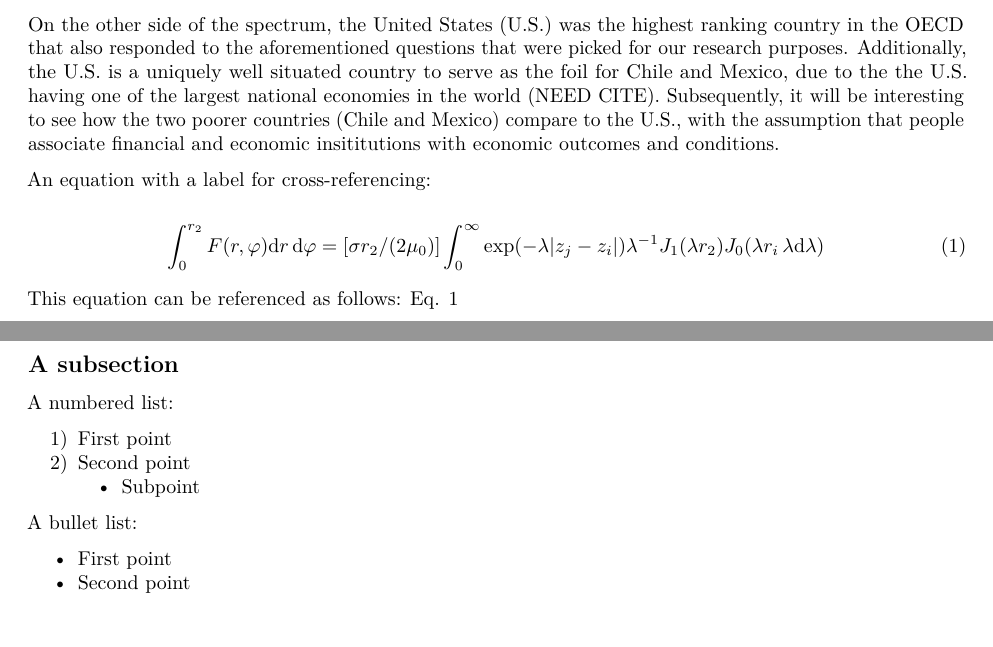
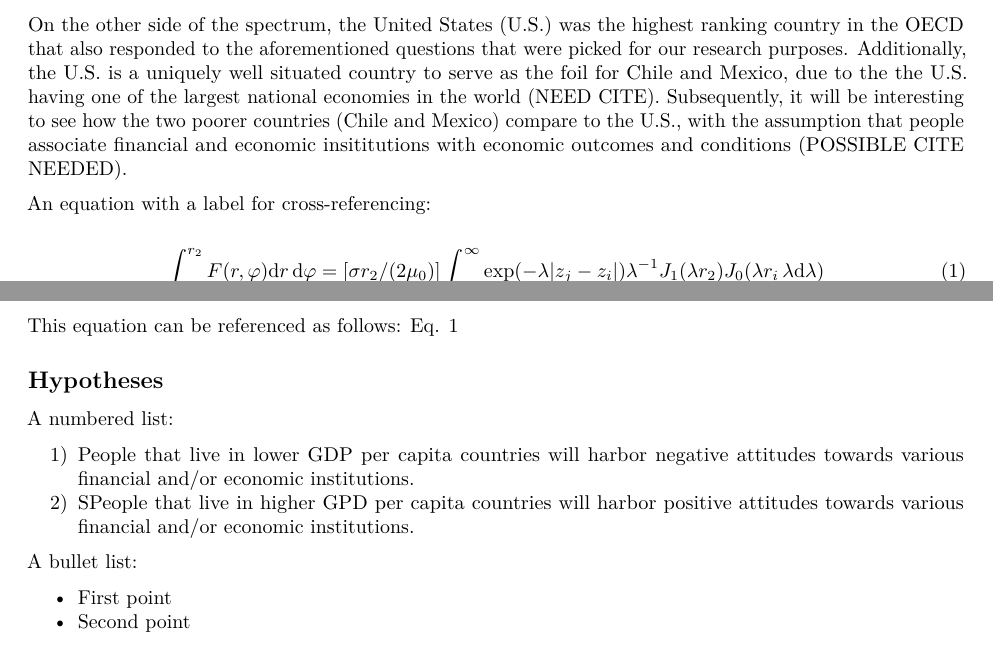
Before and after one commit to ztm76617/Problem-Set-3-Collab-, an R Markdown document (Markdown v3/Markdown v3.Rmd): two parts of pages 1 and 2 of 5, joined at a grey line, cut so that both start at the same text. Rendered offline with R 4.5, knitr and Pandoc, then LaTeX, with nearby package versions; drawn as R Markdown's standard PDF in place of the format the file asks for.

Commit message:
hypotheses added

```diff
--- a/Markdown v3/Markdown v3.Rmd
+++ b/Markdown v3/Markdown v3.Rmd
@@ -49,7 +49,7 @@ For our research purposes, we decided to examine the various responses found in
 
 Cross referencing the World Values Survey data with the data gathered by the OECD, we established that Chile and Mexico were the two countries that fulfilled the needs of the study; they countries ranked near the bottom of the OECD in terms of GDP per capita and gave responses to the survey questions that were chosen to measure economic attitudes.
 
-On the other side of the spectrum, the United States (U.S.) was the highest ranking country in the OECD that also responded to the aforementioned questions that were picked for our research purposes. Additionally, the U.S. is a uniquely well situated country to serve as the foil for Chile and Mexico, due to the the U.S. having one of the largest national economies in the world (NEED CITE). Subsequently, it will be interesting to see how the two poorer countries (Chile and Mexico) compare to the U.S., with the assumption that people associate financial and economic insititutions with economic outcomes and conditions.
+On the other side of the spectrum, the United States (U.S.) was the highest ranking country in the OECD that also responded to the aforementioned questions that were picked for our research purposes. Additionally, the U.S. is a uniquely well situated country to serve as the foil for Chile and Mexico, due to the the U.S. having one of the largest national economies in the world (NEED CITE). Subsequently, it will be interesting to see how the two poorer countries (Chile and Mexico) compare to the U.S., with the assumption that people associate financial and economic insititutions with economic outcomes and conditions (POSSIBLE CITE NEEDED).
 
 An equation with a label for cross-referencing:
 
@@ -61,13 +61,12 @@ An equation with a label for cross-referencing:
 
 This equation can be referenced as follows: Eq. \ref{eq:eq1}
 
-## A subsection
+## Hypotheses
 
 A numbered list:
 
-1) First point
-2) Second point
-    - Subpoint
+1) People that live in lower GDP per capita countries will harbor negative attitudes towards various financial and/or economic institutions.
+2) SPeople that live in higher GPD per capita countries will harbor positive attitudes towards various financial and/or economic institutions.
 
 A bullet list:
 
```
